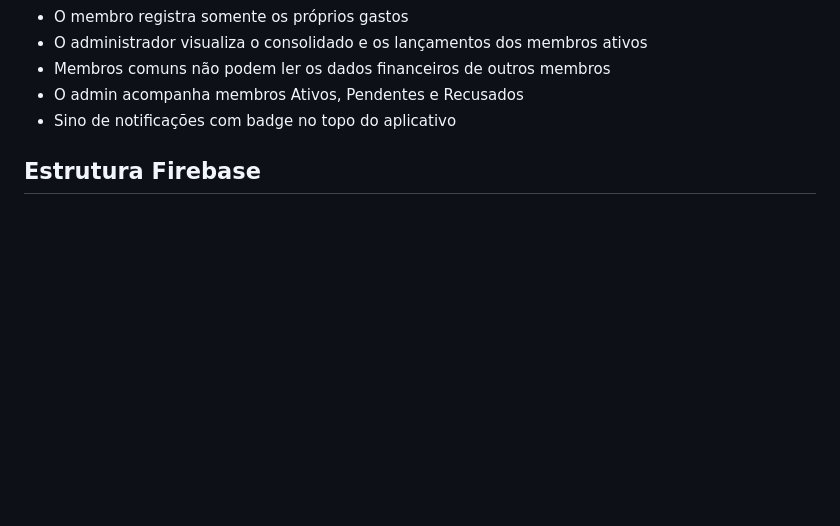
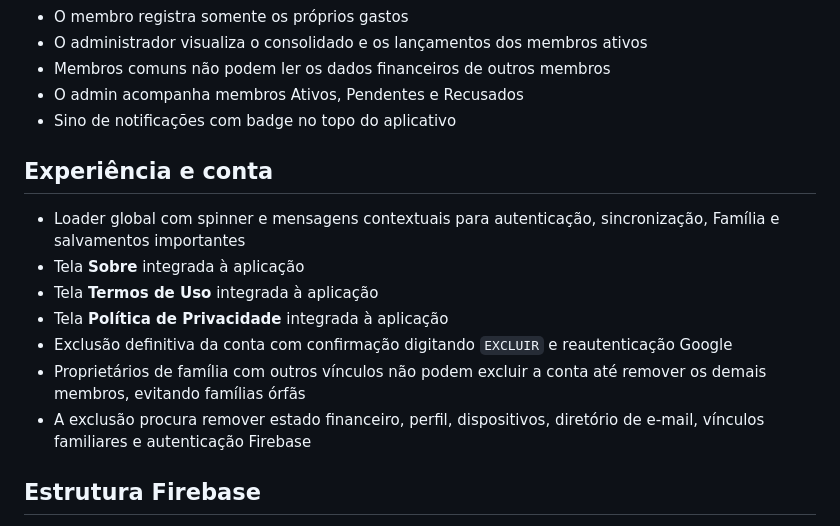
Before and after one commit to FelipeCGomes/top-contole, a Markdown page: README.md, the part around the change. GitHub-like rendering; blank space fills up the shorter version.

Commit message:
docs: document account deletion loading and legal pages

```diff
--- a/README.md
+++ b/README.md
@@ -45,6 +45,17 @@ Aplicação web responsiva para gestão financeira pessoal e familiar, construí
 - Membros comuns não podem ler os dados financeiros de outros membros
 - O admin acompanha membros Ativos, Pendentes e Recusados
 - Sino de notificações com badge no topo do aplicativo
+
+
+## Experiência e conta
+
+- Loader global com spinner e mensagens contextuais para autenticação, sincronização, Família e salvamentos importantes
+- Tela **Sobre** integrada à aplicação
+- Tela **Termos de Uso** integrada à aplicação
+- Tela **Política de Privacidade** integrada à aplicação
+- Exclusão definitiva da conta com confirmação digitando `EXCLUIR` e reautenticação Google
+- Proprietários de família com outros vínculos não podem excluir a conta até remover os demais membros, evitando famílias órfãs
+- A exclusão procura remover estado financeiro, perfil, dispositivos, diretório de e-mail, vínculos familiares e autenticação Firebase
 
 ## Estrutura Firebase
 
```
